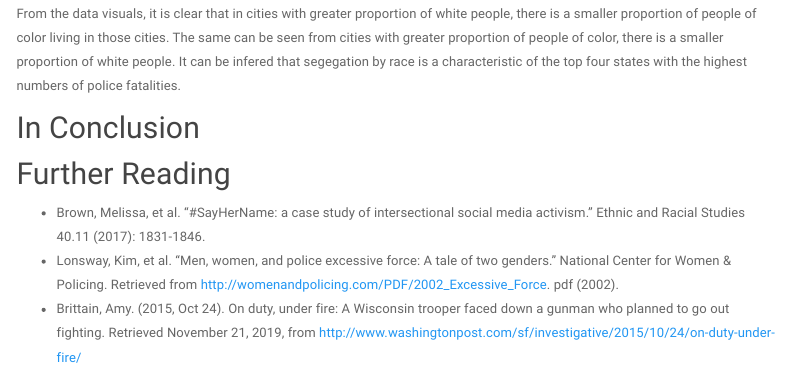
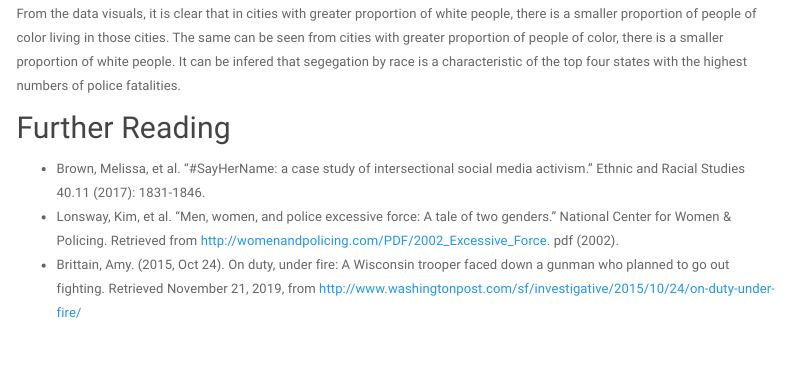
Before and after one commit to dietmtnradio/dietmtnradio.github.io, an R Markdown document (more_info.Rmd): the page in a window 1100 px wide, from 3460 px down. Rendered offline with R 4.5, knitr and Pandoc, with nearby package versions; menus at the side of the page are left out.

Commit message:
Commit from RStudio

```diff
--- a/more_info.Rmd
+++ b/more_info.Rmd
@@ -120,9 +120,6 @@ ggplot(data = raceshare_bystate, mapping = aes(x = share_poc, y = as.numeric(sha
 
 From the data visuals, it is clear that in cities with greater proportion of white people, there is a smaller proportion of people of color living in those cities. The same can be seen from cities with greater proportion of people of color, there is a smaller proportion of white people. It can be infered that segegation by race is a characteristic of the top four states with the highest numbers of police fatalities.
 
-## In Conclusion
-
-
 ## Further Reading
 
 * Brown, Melissa, et al. "#SayHerName: a case study of intersectional social media activism." Ethnic and Racial Studies 40.11 (2017): 1831-1846.
```
Also changed, not shown: docs/website/FatalPoliceShootings.csv (added), docs/website/ShareRaceByCity.csv (added), 99 other files.
